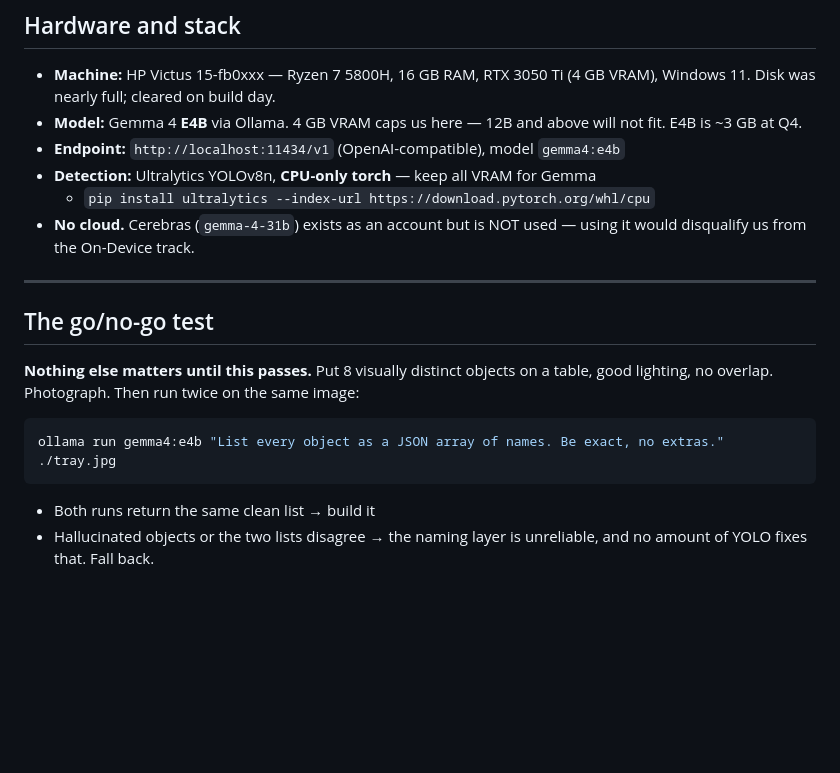
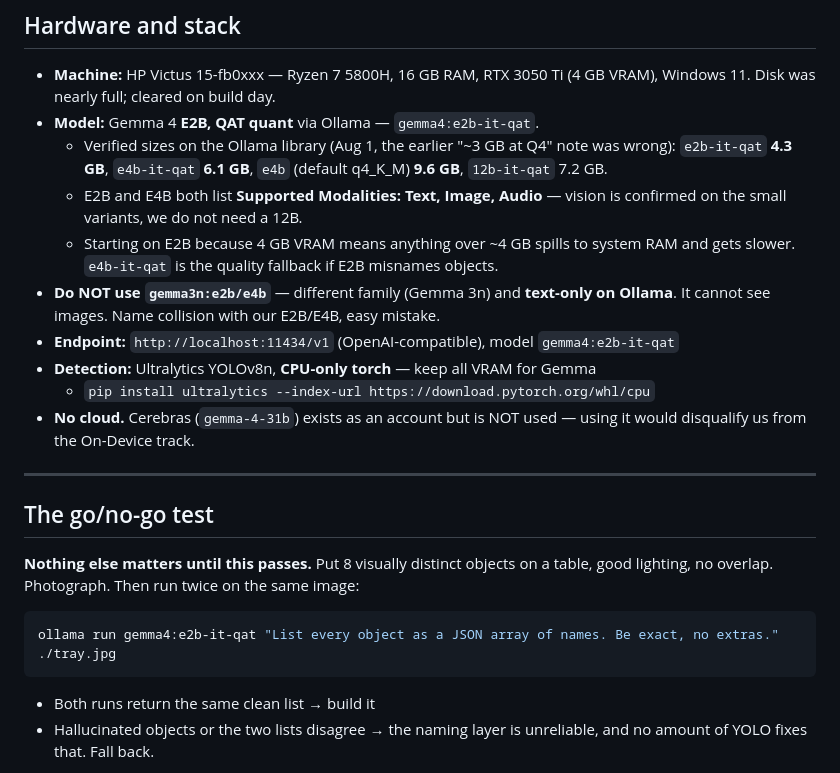
Before and after one commit to EnesYilmazcode/Absent, a Markdown page: CONTEXT.md, the part around the change. GitHub-like rendering; blank space fills up the shorter version.

Commit message:
Correct the Gemma model choice: gemma4:e2b-it-qat, not gemma4:e4b
Verified against the Ollama library today. The "~3 GB at Q4" figure was wrong:
gemma4:e4b is 9.6 GB, e4b-it-qat is 6.1 GB, e2b-it-qat is 4.3 GB. With 4 GB VRAM
we start on E2B and keep E4B QAT as the quality fallback.

Both E2B and E4B list Text/Image/Audio modalities, so vision is confirmed on the
small variants. Also flagged the trap: gemma3n:e2b/e4b is a different family and
is text-only on Ollama.

````diff
--- a/CONTEXT.md
+++ b/CONTEXT.md
@@ -83,9 +83,18 @@ video feed the whole time.
 
 - **Machine:** HP Victus 15-fb0xxx — Ryzen 7 5800H, 16 GB RAM, RTX 3050 Ti (4 GB
   VRAM), Windows 11. Disk was nearly full; cleared on build day.
-- **Model:** Gemma 4 **E4B** via Ollama. 4 GB VRAM caps us here — 12B and above will
-  not fit. E4B is ~3 GB at Q4.
-- **Endpoint:** `http://localhost:11434/v1` (OpenAI-compatible), model `gemma4:e4b`
+- **Model:** Gemma 4 **E2B, QAT quant** via Ollama — `gemma4:e2b-it-qat`.
+  - Verified sizes on the Ollama library (Aug 1, the earlier "~3 GB at Q4" note was
+    wrong): `e2b-it-qat` **4.3 GB**, `e4b-it-qat` **6.1 GB**, `e4b` (default q4_K_M)
+    **9.6 GB**, `12b-it-qat` 7.2 GB.
+  - E2B and E4B both list **Supported Modalities: Text, Image, Audio** — vision is
+    confirmed on the small variants, we do not need a 12B.
+  - Starting on E2B because 4 GB VRAM means anything over ~4 GB spills to system RAM
+    and gets slower. `e4b-it-qat` is the quality fallback if E2B misnames objects.
+- **Do NOT use `gemma3n:e2b/e4b`** — different family (Gemma 3n) and **text-only on
+  Ollama**. It cannot see images. Name collision with our E2B/E4B, easy mistake.
+- **Endpoint:** `http://localhost:11434/v1` (OpenAI-compatible), model
+  `gemma4:e2b-it-qat`
 - **Detection:** Ultralytics YOLOv8n, **CPU-only torch** — keep all VRAM for Gemma
   - `pip install ultralytics --index-url https://download.pytorch.org/whl/cpu`
 - **No cloud.** Cerebras (`gemma-4-31b`) exists as an account but is NOT used —
@@ -99,7 +108,7 @@ video feed the whole time.
 table, good lighting, no overlap. Photograph. Then run twice on the same image:
 
 ```powershell
-ollama run gemma4:e4b "List every object as a JSON array of names. Be exact, no extras." ./tray.jpg
+ollama run gemma4:e2b-it-qat "List every object as a JSON array of names. Be exact, no extras." ./tray.jpg
 ```
 
 - Both runs return the same clean list → build it
````
